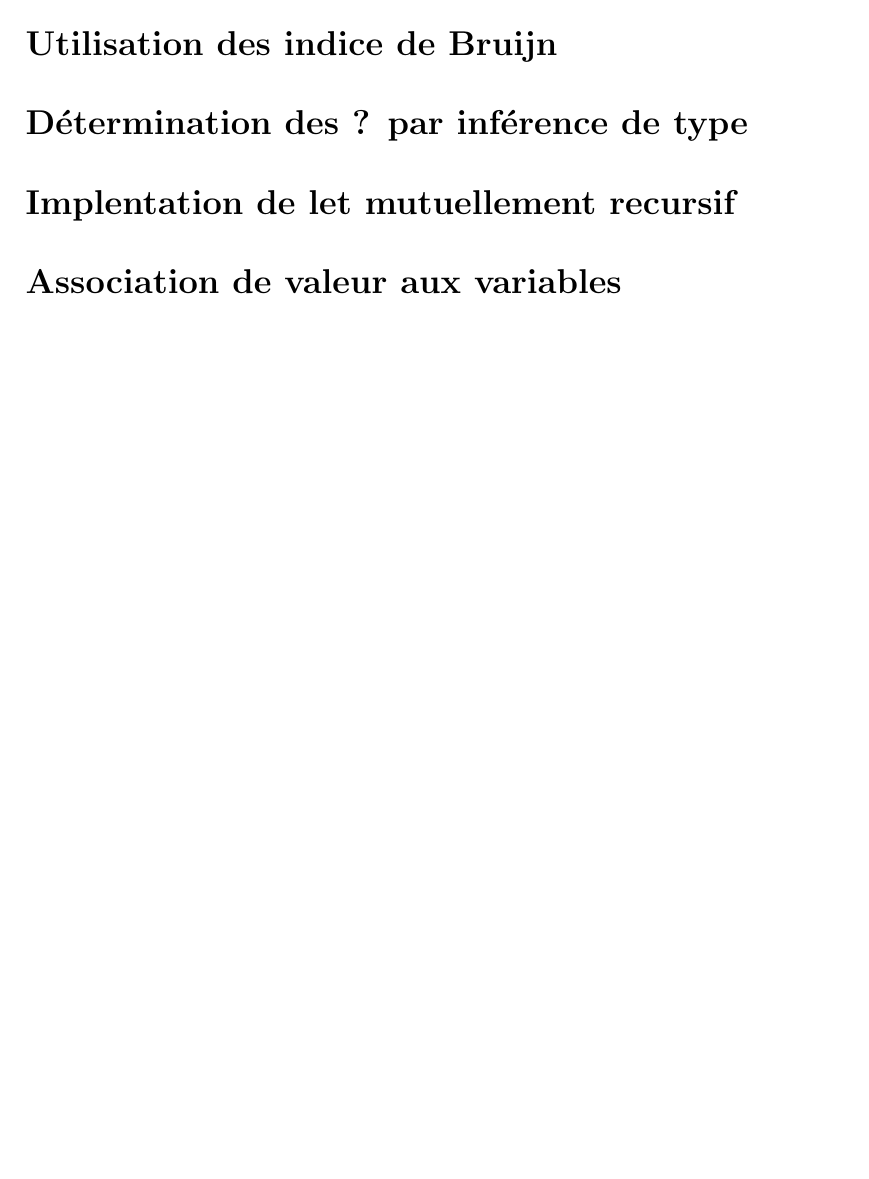
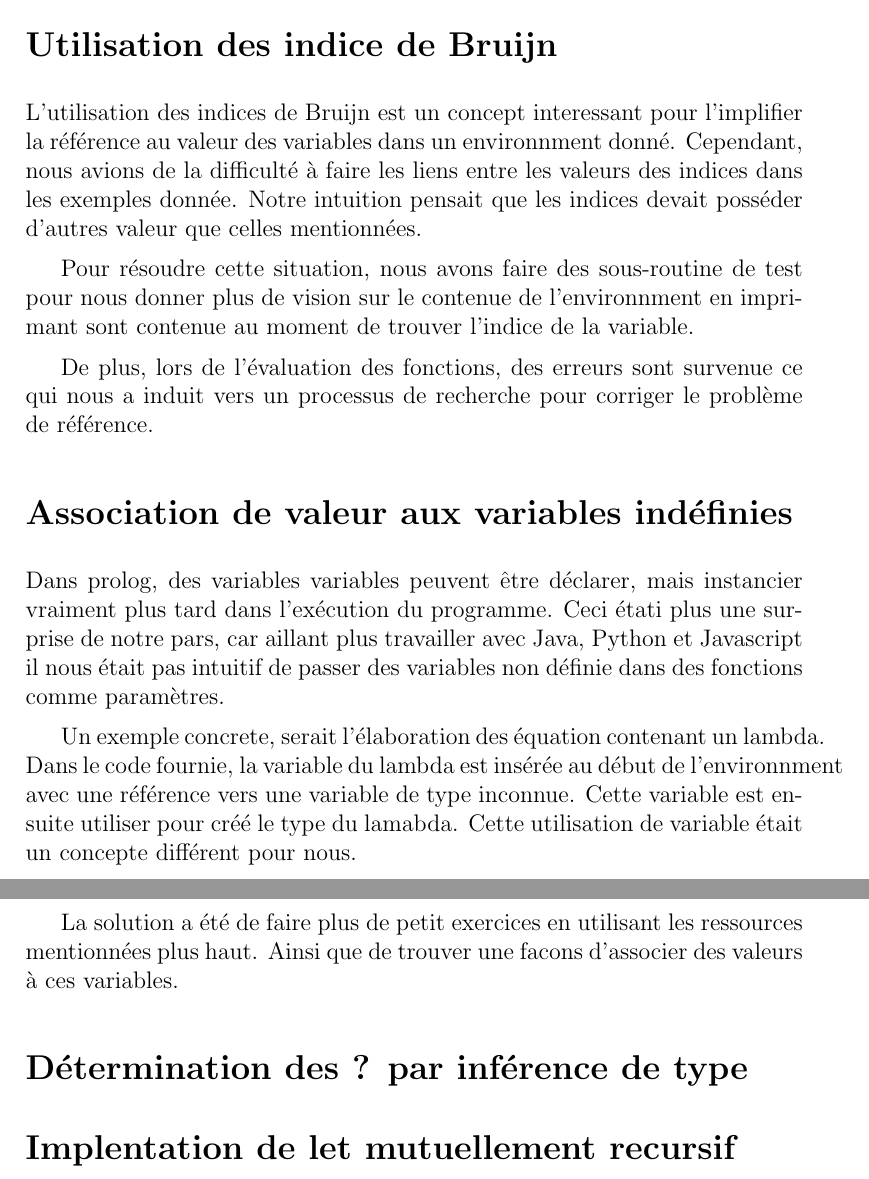
Before and after one commit to gocypher42/ift2035-tp2, a LaTeX document (rapport.tex): part of page 2 of 2 before the commit and two parts of pages 2 and 3 of 3 after it, the two joined at a grey line, cut so that both start at the same text, the shorter picture padded with empty space. Compiled offline with pdfLaTeX.

Commit message:
Avancement rapport

```diff
--- a/rapport.tex
+++ b/rapport.tex
@@ -30,10 +43,39 @@ solutions.
+L'utilisation des indices de Bruijn est un concept interessant pour l'implifier
+la référence au valeur des variables dans un environnment donné. Cependant,
+nous avions de la difficulté à faire les liens entre les valeurs des indices
+dans les exemples donnée. Notre intuition pensait que les indices devait
+posséder d'autres valeur que celles mentionnées.
+
+Pour résoudre cette situation, nous avons faire des sous-routine de test
+pour nous donner plus de vision sur le contenue de l'environnment en imprimant
+sont contenue au moment de trouver l'indice de la variable.
+
+De plus, lors de l'évaluation des fonctions, des erreurs sont survenue ce qui
+nous a induit vers un processus de recherche pour corriger le problème de
+référence.
+
+\section*{Association de valeur aux variables indéfinies}
+
+Dans prolog, des variables variables peuvent être déclarer, mais instancier
+vraiment plus tard dans l'exécution du programme. Ceci étati plus une surprise
+de notre pars, car aillant plus travailler avec Java, Python et Javascript
+il nous était pas intuitif de passer des variables non définie dans des fonctions
+comme paramètres.
+
+Un exemple concrete, serait l'élaboration des équation contenant un lambda.
+Dans le code fournie, la variable du lambda est insérée au début de l'environnment
+avec une référence vers une variable de type inconnue. Cette variable est ensuite
+utiliser pour créé le type du lamabda. Cette utilisation de variable était un
+concepte différent pour nous.
+
+La solution a été de faire plus de petit exercices en utilisant les ressources
+mentionnées plus haut. Ainsi que de trouver une facons d'associer des valeurs
+à ces variables.
 
 \section*{Détermination des ? par inférence de type}
 
 \section*{Implentation de let mutuellement recursif}
 
-\section*{Association de valeur aux variables}
-
 \section*{Conclusion}
 
 \end{document}
```
Also changed, not shown: rapport.tex (13 more changed lines).
